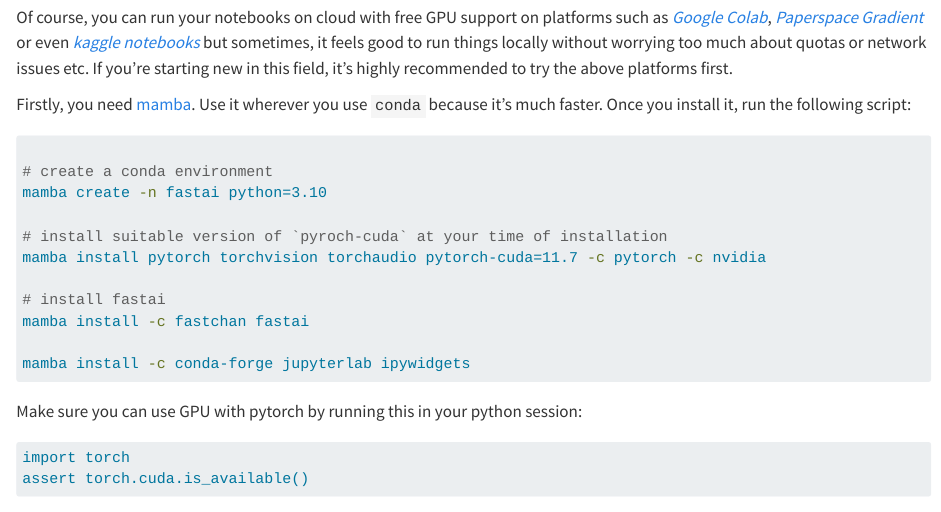
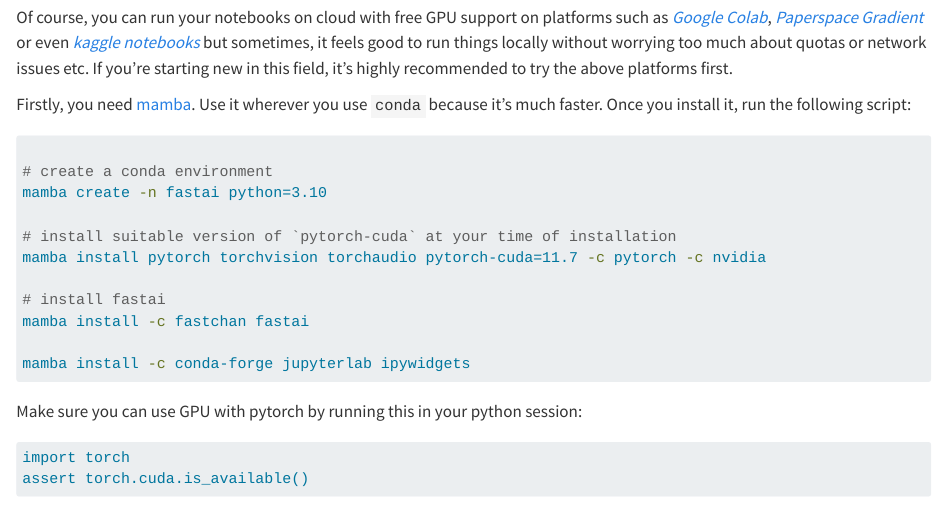
Before and after one commit to samsaara/samsaara.github.io, a Quarto document (posts/fastai-env-setup/index.qmd): the page in a window 1100 px wide, from 190 px down. Rendered offline with R 4.5, knitr and Pandoc in place of Quarto, with nearby package versions.

Commit message:
update tags of older posts

```diff
--- a/posts/fastai-env-setup/index.qmd
+++ b/posts/fastai-env-setup/index.qmd
@@ -2,7 +2,7 @@
 title: "fastai env setup"
 description: "get your notebooks running locally with GPU support"
 date: "2022-12-19"
-categories: [code, setup]
+categories: [setup, fastai]
 image: dev_setup.jpg
 ---
 
@@ -17,7 +17,7 @@
 # create a conda environment
 mamba create -n fastai python=3.10
 
-# install suitable version of `pyroch-cuda` at your time of installation
+# install suitable version of `pytorch-cuda` at your time of installation
 mamba install pytorch torchvision torchaudio pytorch-cuda=11.7 -c pytorch -c nvidia
 
 # install fastai
```
Also changed, not shown: 1 other file.
